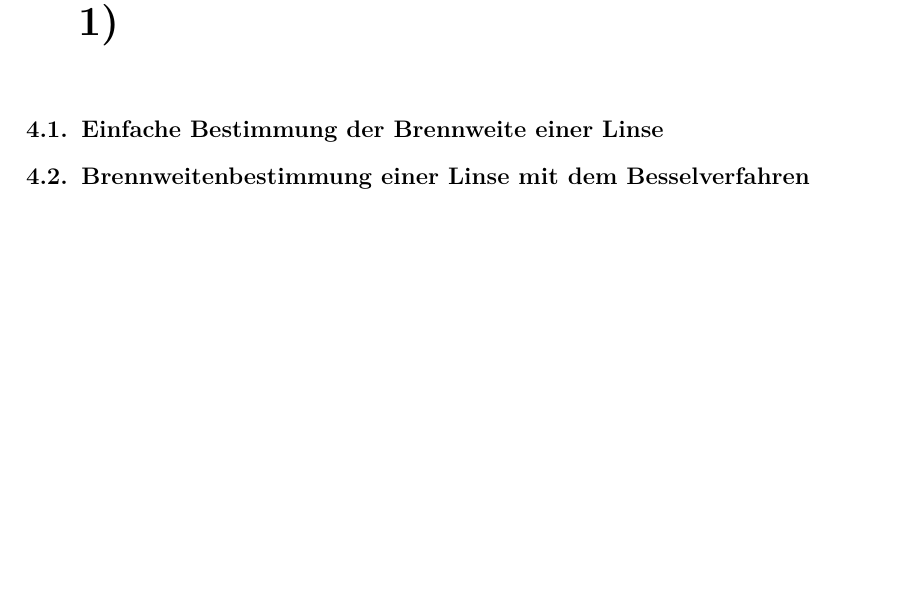
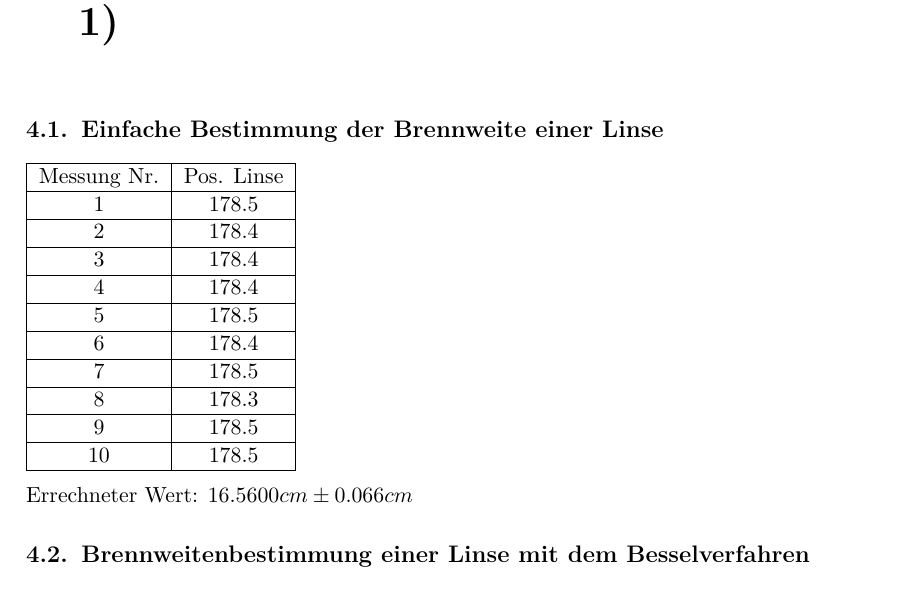
Before and after one commit to sct0/PhyPra1, a LaTeX document (Geometrische_Optik/Protokoll/main.tex, which reads Geometrische_Optik/Protokoll/chap/Brennweitenbestimmung.tex): part of page 4 of 8, cut so that both start at the same text, the shorter picture padded with empty space. Compiled offline with pdfLaTeX.

Commit message:
Versuch 1.1 Daten in Tabelle eingefügt, Brennweite mit std ausgerechnet.

```diff
--- a/Geometrische_Optik/Protokoll/chap/Brennweitenbestimmung.tex
+++ b/Geometrische_Optik/Protokoll/chap/Brennweitenbestimmung.tex
@@ -1,3 +1,32 @@
-   \section{Einfache Bestimmung der Brennweite einer Linse}
-    \section{Brennweitenbestimmung einer Linse mit dem Besselverfahren}
-    \section{Brennweitenbestimmung eines Zweilinsensystems mit dem Abbéschen Verfahren}
+\section{Einfache Bestimmung der Brennweite einer Linse}
+
+\begin{tabular}{|c|c|}
+	\hline
+	Messung Nr. & Pos. Linse \\
+	\hline
+	1 & 178.5 \\
+	\hline
+	2 & 178.4 \\
+	\hline
+	3 & 178.4 \\
+	\hline
+	4 & 178.4 \\
+	\hline
+	5 & 178.5 \\
+	\hline
+	6 & 178.4 \\
+	\hline
+	7 & 178.5 \\
+	\hline
+	8 & 178.3 \\
+	\hline
+	9 & 178.5 \\
+	\hline
+	10 & 178.5 \\
+	\hline
+\end{tabular}
+
+Errechneter Wert: $16.5600cm \pm 0.066cm$
+
+\section{Brennweitenbestimmung einer Linse mit dem Besselverfahren}
+\section{Brennweitenbestimmung eines Zweilinsensystems mit dem Abbéschen Verfahren}
```
